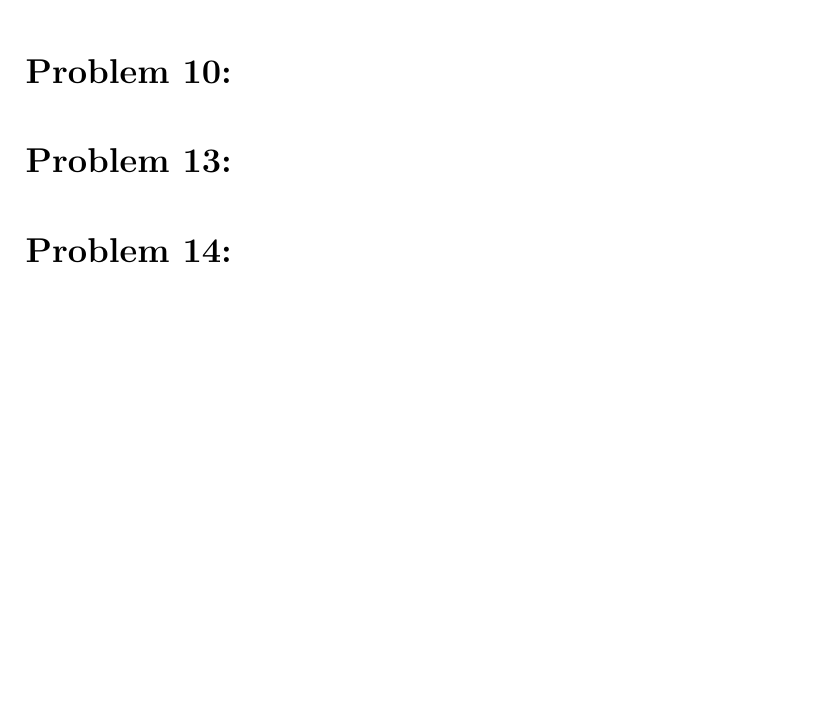
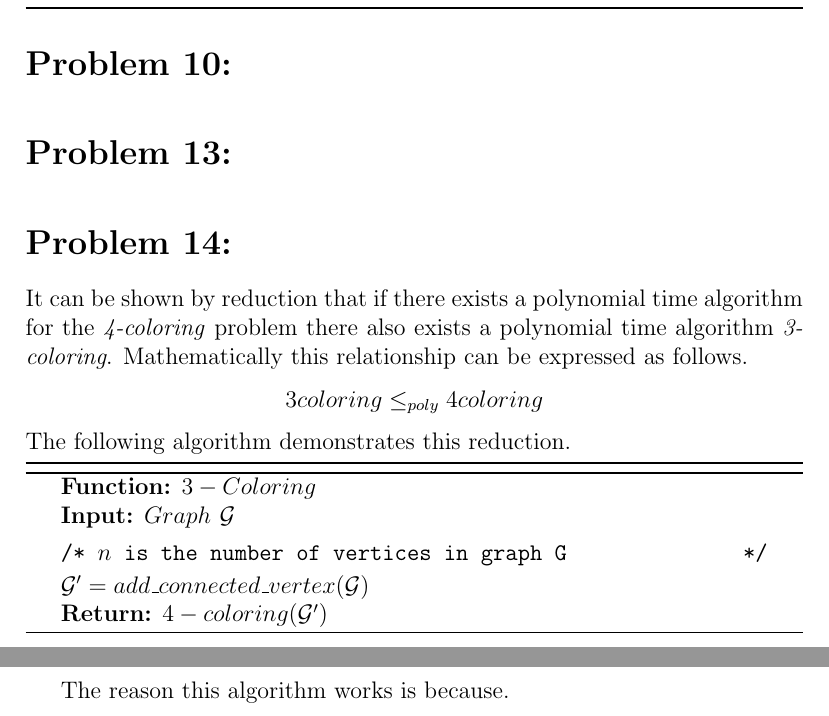
Before and after one commit to RobbieMcKinstry/AlgoDesign, a LaTeX problem sheet (reduction/homework17.tex): part of the page before the commit and two parts of pages 2 and 3 of 3 after it, the two joined at a grey line, cut so that both start at the same text, the shorter picture padded with empty space. Compiled offline with LaTeX, dvips and Ghostscript.

Commit message:
Finished 9 and 14ish. Need to finish explaining 14.

```diff
--- a/reduction/homework17.tex
+++ b/reduction/homework17.tex
@@ -19,3 +56,22 @@
 \section*{Problem 10:}
 \section*{Problem 13:}
 \section*{Problem 14:}
+It can be shown by reduction that if there exists a polynomial time algorithm
+for the \textit{4-coloring} problem there also exists a polynomial time algorithm
+\textit{3-coloring}.  Mathematically this relationship can be expressed as follows.
+\[
+3\-coloring \leq_{poly} 4\-coloring
+\]
+The following algorithm demonstrates this reduction.\\
+\begin{algorithm}[H]
+\SetKw{Func}{Function:}
+\SetKw{Inp}{Input:}
+\SetKw{Glob}{Globals:}
+\SetKw{Ret}{Return:}
+\Func{$3-Coloring$}\\
+\Inp{$Graph\ \mathcal{G}$}\\
+\tcc{$n$ is the number of vertices in graph G}
+$\mathcal{G'}=add\_connected\_vertex(\mathcal{G})$\\
+\Ret{$4-coloring(\mathcal{G'})$}
+\end{algorithm}
+The reason this algorithm works is because.
```
Also changed, not shown: reduction/homework17.tex (39 more changed lines).
